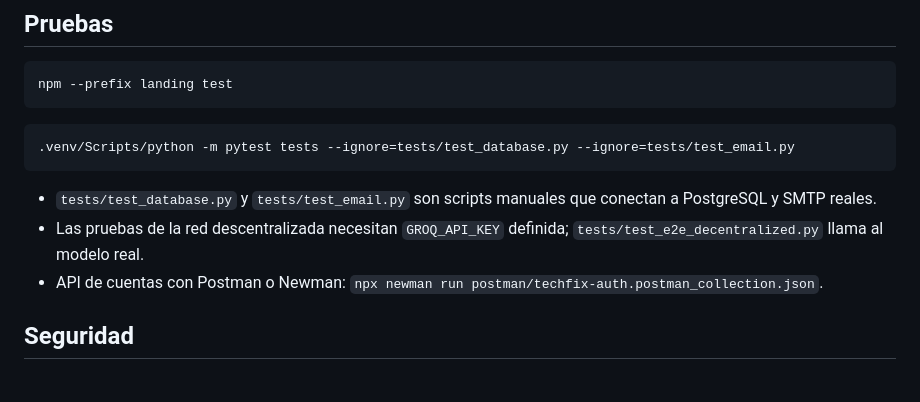
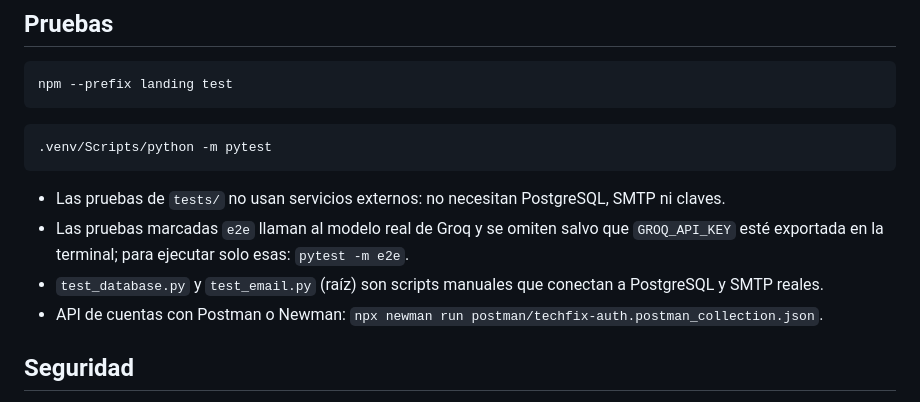
Before and after one commit to Multiagente-Servicio-Tecnico-Team/Sistema-Multiagente-de-Servicio-T-cnico-Ventas-y-Soporte, a Markdown page: README.md, the part around the change. Drawn GitHub-style.

Commit message:
docs: actualizar cómo ejecutar las pruebas en el README

````diff
--- a/README.md
+++ b/README.md
@@ -115,12 +115,13 @@ npm --prefix landing test
 ```
 
 ```bash
-.venv/Scripts/python -m pytest tests --ignore=tests/test_database.py --ignore=tests/test_email.py
+.venv/Scripts/python -m pytest
 ```
 
-- `tests/test_database.py` y `tests/test_email.py` son scripts manuales que conectan a PostgreSQL y SMTP reales.
-- Las pruebas de la red descentralizada necesitan `GROQ_API_KEY` definida; `tests/test_e2e_decentralized.py`
-  llama al modelo real.
+- Las pruebas de `tests/` no usan servicios externos: no necesitan PostgreSQL, SMTP ni claves.
+- Las pruebas marcadas `e2e` llaman al modelo real de Groq y se omiten salvo que `GROQ_API_KEY` esté exportada
+  en la terminal; para ejecutar solo esas: `pytest -m e2e`.
+- `test_database.py` y `test_email.py` (raíz) son scripts manuales que conectan a PostgreSQL y SMTP reales.
 - API de cuentas con Postman o Newman: `npx newman run postman/techfix-auth.postman_collection.json`.
 
 ## Seguridad
````
